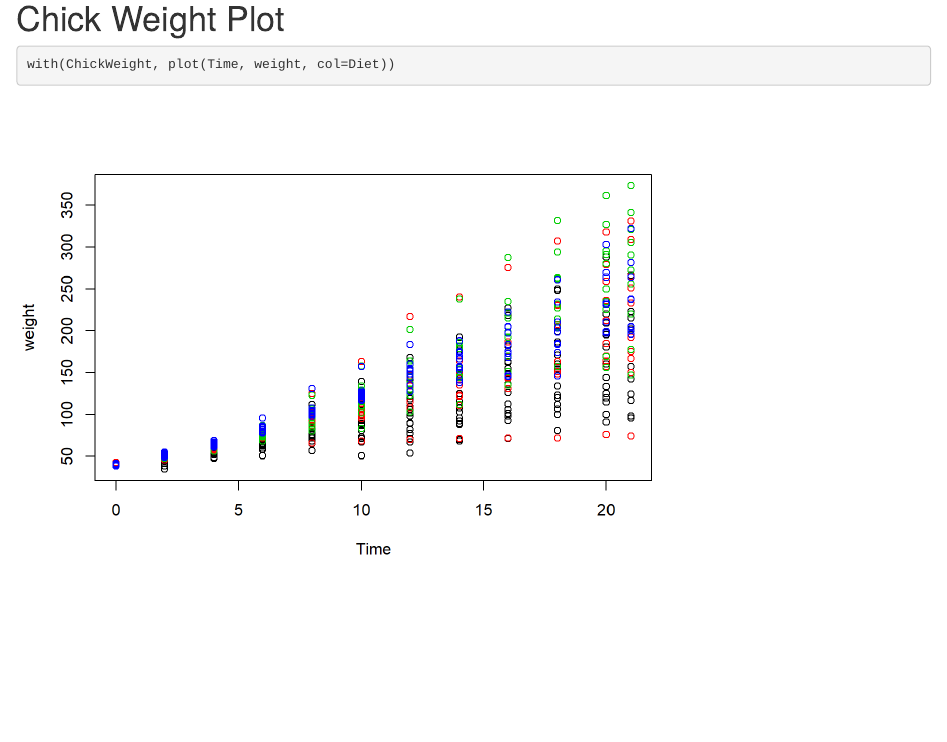
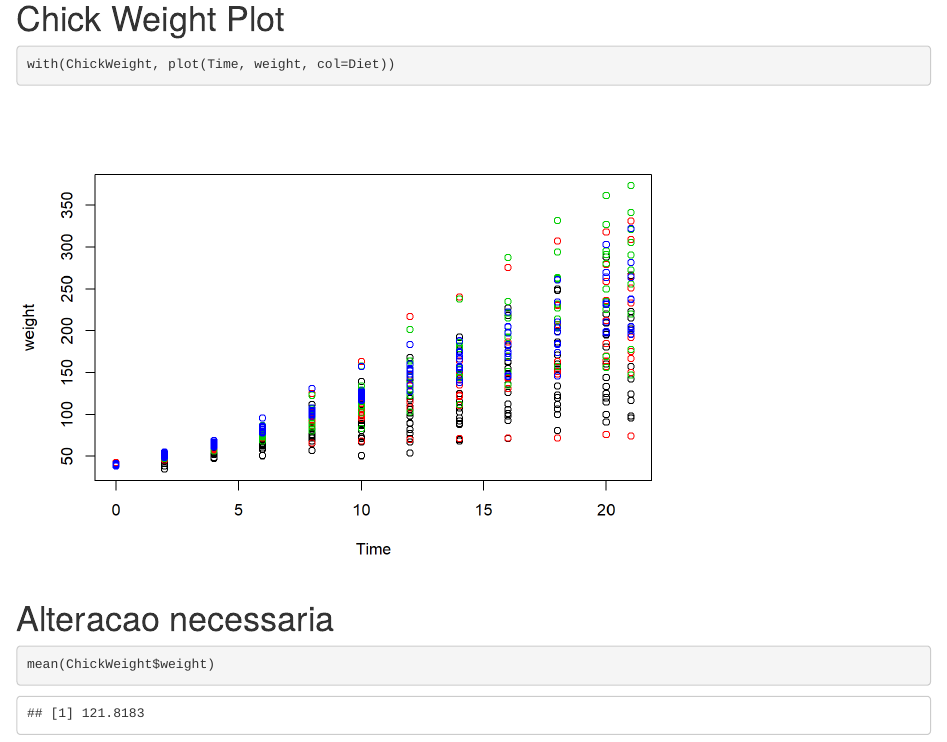
Before and after one commit to margaridaribeiro1398/GitHub-R-Demo, an R Markdown document (LearningAB.Rmd): the page in a window 1100 px wide, from 460 px down. The pictures show the output file LearningAB.html that the author committed with the source, opened offline.

Commit message:
Added mean of weight of the chick

````diff
--- a/LearningAB.Rmd
+++ b/LearningAB.Rmd
@@ -22,3 +22,9 @@ summary(ChickWeight)
 ```{r cwplot}
 with(ChickWeight, plot(Time, weight, col=Diet))
 ```
+
+# Alteracao necessaria
+
+```{r}
+mean(ChickWeight$weight)
+```
````
Also changed, not shown: LearningAB.html.
